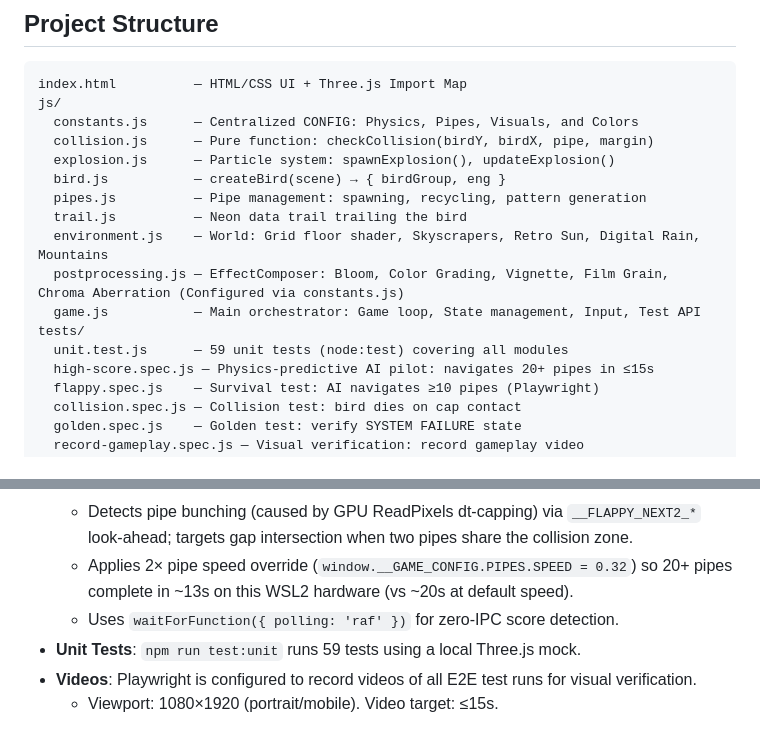
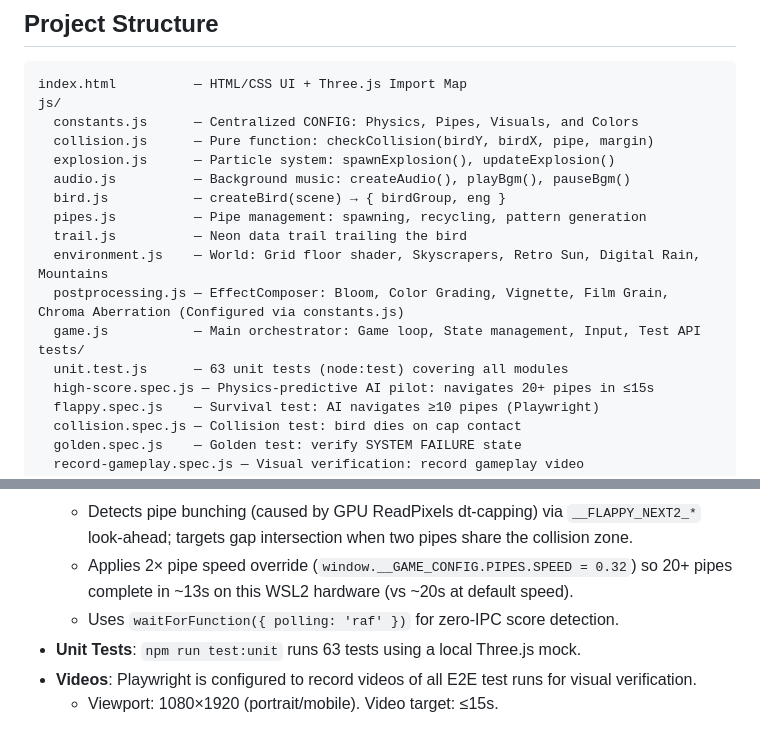
Before and after one commit to AyaSakura-comp/vibe_flappy_bird, a Markdown page: CLAUDE.md, 2 parts joined by grey strips. GitHub-like rendering.

Commit message:
docs: update CLAUDE.md with audio module and new test count

```diff
--- a/CLAUDE.md
+++ b/CLAUDE.md
@@ -10,6 +10,7 @@ js/
   constants.js      — Centralized CONFIG: Physics, Pipes, Visuals, and Colors
   collision.js      — Pure function: checkCollision(birdY, birdX, pipe, margin)
   explosion.js      — Particle system: spawnExplosion(), updateExplosion()
+  audio.js          — Background music: createAudio(), playBgm(), pauseBgm()
   bird.js           — createBird(scene) → { birdGroup, eng }
   pipes.js          — Pipe management: spawning, recycling, pattern generation
   trail.js          — Neon data trail trailing the bird
@@ -17,7 +18,7 @@ js/
   postprocessing.js — EffectComposer: Bloom, Color Grading, Vignette, Film Grain, Chroma Aberration (Configured via constants.js)
   game.js           — Main orchestrator: Game loop, State management, Input, Test API
 tests/
-  unit.test.js      — 59 unit tests (node:test) covering all modules
+  unit.test.js      — 63 unit tests (node:test) covering all modules
   high-score.spec.js — Physics-predictive AI pilot: navigates 20+ pipes in ≤15s
   flappy.spec.js    — Survival test: AI navigates ≥10 pipes (Playwright)
   collision.spec.js — Collision test: bird dies on cap contact
@@ -73,6 +74,6 @@ node node_modules/@playwright/test/cli.js test
   - Detects pipe bunching (caused by GPU ReadPixels dt-capping) via `__FLAPPY_NEXT2_*` look-ahead; targets gap intersection when two pipes share the collision zone.
   - Applies 2× pipe speed override (`window.__GAME_CONFIG.PIPES.SPEED = 0.32`) so 20+ pipes complete in ~13s on this WSL2 hardware (vs ~20s at default speed).
   - Uses `waitForFunction({ polling: 'raf' })` for zero-IPC score detection.
-- **Unit Tests**: `npm run test:unit` runs 59 tests using a local Three.js mock.
+- **Unit Tests**: `npm run test:unit` runs 63 tests using a local Three.js mock.
 - **Videos**: Playwright is configured to record videos of all E2E test runs for visual verification.
   - Viewport: 1080×1920 (portrait/mobile). Video target: ≤15s.
```
